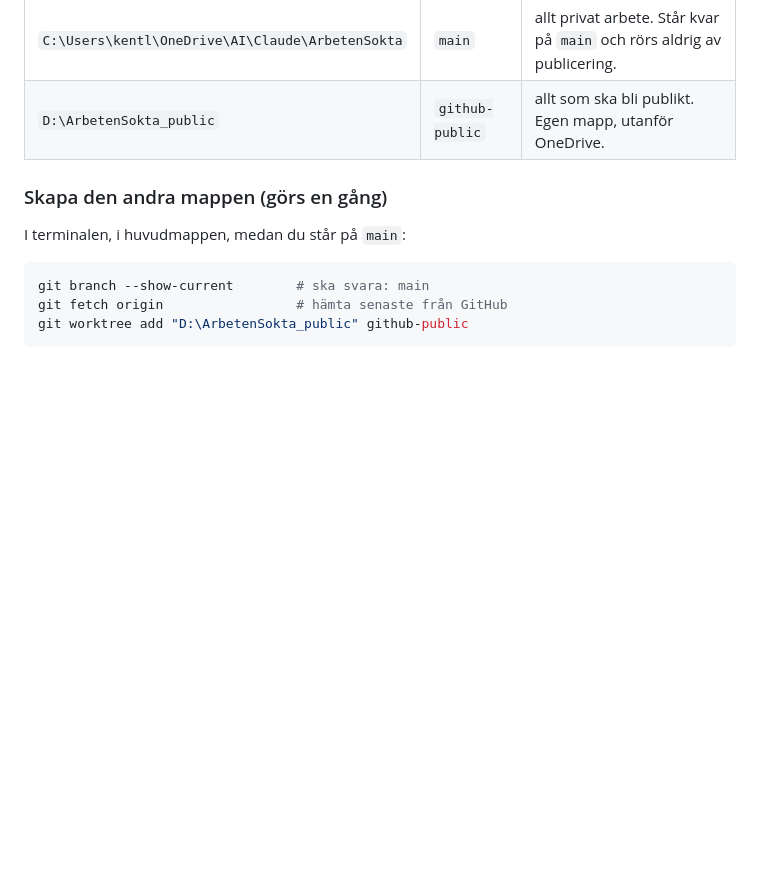
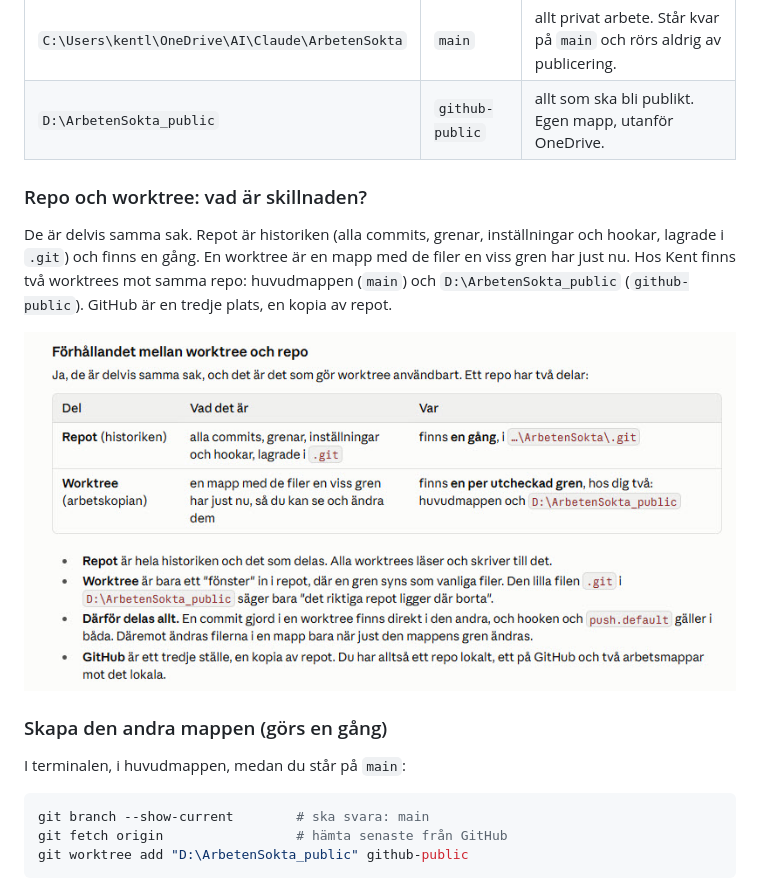
Before and after one commit to kentlundgren/ArbetenSokta, a Markdown page: Publika_sidor_guide.md, the part around the change. Rendered like a GitHub page; pictures changed too: bilder/Worktree_Repo.jpg (added); blank space fills up the shorter version.

Commit message:
Uppdatera Publika_sidor_guide.md med information om skillnaden mellan repo och worktree, samt inkludera en ny bild som illustrerar förhållandet mellan dem. Detta ger användare en tydligare förståelse för hur Git hanterar arbetskopior och historik.

```diff
--- a/Publika_sidor_guide.md
+++ b/Publika_sidor_guide.md
@@ -36,6 +36,16 @@ dagens datum.
 |---|---|---|
 | `C:\Users\kentl\OneDrive\AI\Claude\ArbetenSokta` | `main` | allt privat arbete. Står kvar på `main` och rörs aldrig av publicering. |
 | `D:\ArbetenSokta_public` | `github-public` | allt som ska bli publikt. Egen mapp, utanför OneDrive. |
+
+### Repo och worktree: vad är skillnaden?
+
+De är delvis samma sak. Repot är historiken (alla commits, grenar, inställningar
+och hookar, lagrade i `.git`) och finns en gång. En worktree är en mapp med de
+filer en viss gren har just nu. Hos Kent finns två worktrees mot samma repo:
+huvudmappen (`main`) och `D:\ArbetenSokta_public` (`github-public`). GitHub är en
+tredje plats, en kopia av repot.
+
+![Förhållandet mellan worktree och repo: repot är historiken i .git, worktree är arbetskopian per gren](bilder/Worktree_Repo.jpg)
 
 ### Skapa den andra mappen (görs en gång)
 
```
